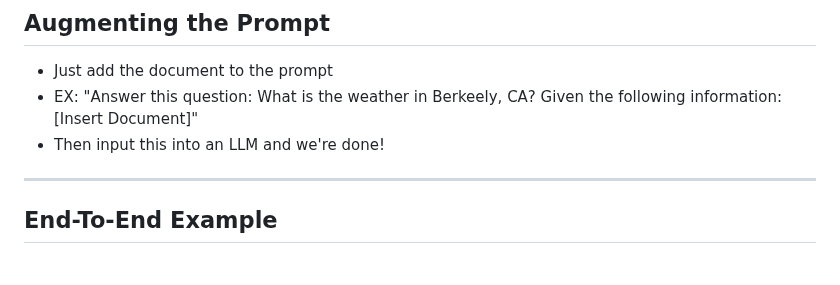
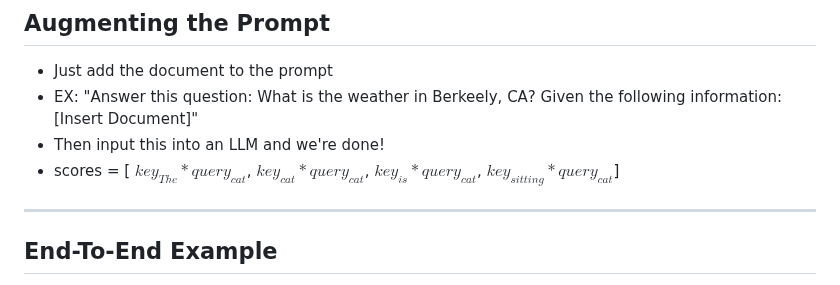
Before and after one commit to adit-bala/EdSpire, a Markdown page: docs/lesson4.md, the part around the change. Rendered like a GitHub page.

```diff
--- a/docs/lesson4.md
+++ b/docs/lesson4.md
@@ -78,6 +78,8 @@ _class: lead invert
 - EX: "Answer this question: What is the weather in Berkeely, CA?
 	Given the following information: [Insert Document]"
 - Then input this into an LLM and we're done!
+- scores = [ $key_{The} * query_{cat}$, $key_{cat} * query_{cat}$, $key_{is} * query_{cat}$, $key_{sitting} * query_{cat}$]
+
 
 ---
 
```
